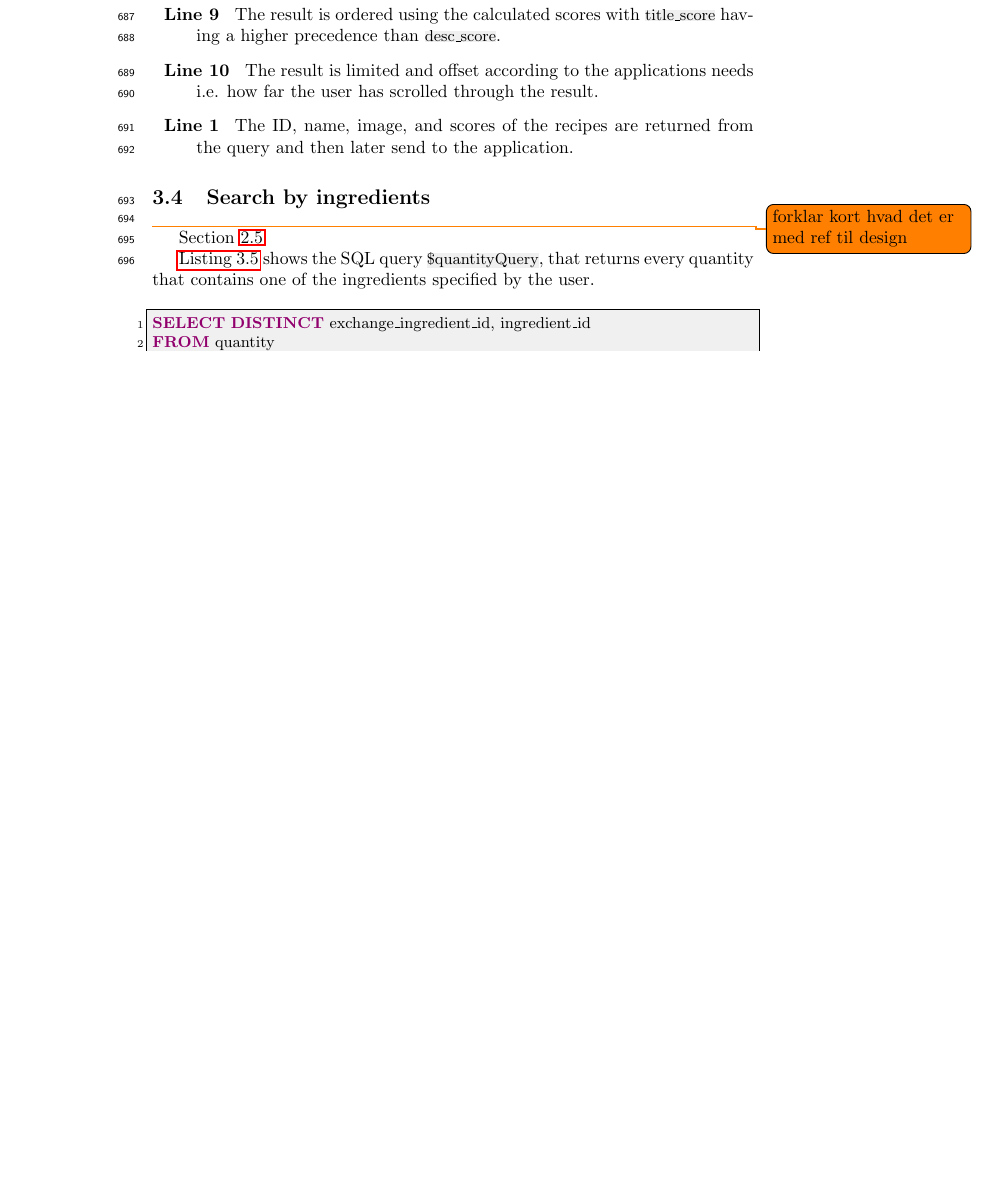
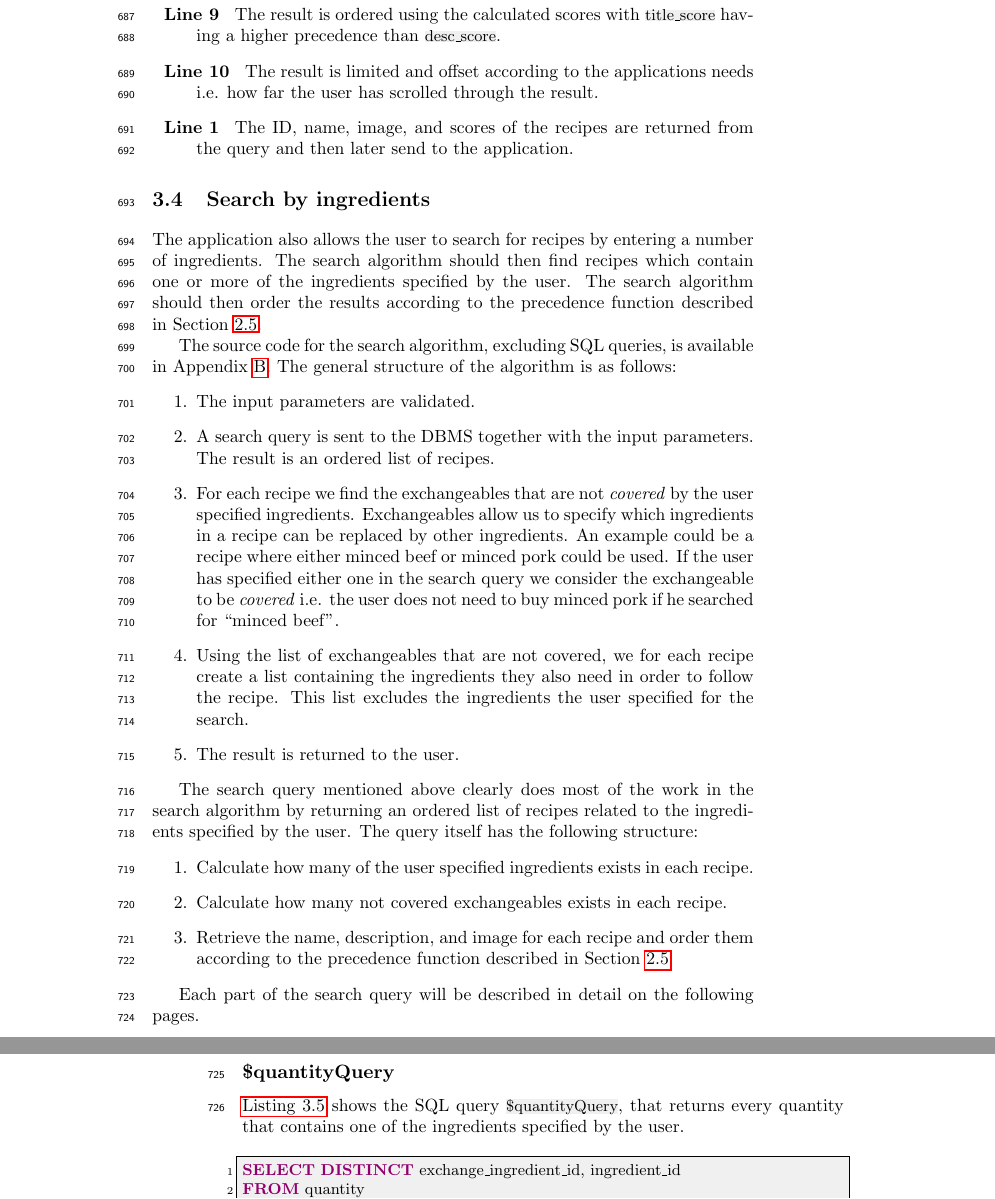
Before and after one commit to figa12/food-report, a LaTeX thesis (master.tex, which reads tex/implementation_search.tex): part of page 41 of 89 before the commit and two parts of pages 41 and 42 of 91 after it, the two joined at a grey line, cut so that both start at the same text, the shorter picture padded with empty space. Compiled offline with pdfLaTeX.

Commit message:
intro text til search

```diff
--- a/tex/implementation_search.tex
+++ b/tex/implementation_search.tex
@@ -35,9 +35,27 @@ LIMIT {$limit} OFFSET {$offset}
 
 
 \section{Search by ingredients}
-\todo{forklar kort hvad det er med ref til design}
-\secref{sec:design_search}
+The application also allows the user to search for recipes by entering a number of ingredients. The search algorithm should then find recipes which contain one or more of the ingredients specified by the user. The search algorithm should then order the results according to the precedence function described in \secref{sec:design_search}.
 
+The source code for the search algorithm, excluding SQL queries, is available in \appref{app:search}. The general structure of the algorithm is as follows:
+\begin{enumerate}
+\item The input parameters are validated.
+\item A search query is sent to the DBMS together with the input parameters. The result is an ordered list of recipes.
+\item For each recipe we find the exchangeables that are not \textit{covered} by the user specified ingredients. Exchangeables allow us to specify which ingredients in a recipe can be replaced by other ingredients. An example could be a recipe where either minced beef or minced pork could be used. If the user has specified either one in the search query we consider the exchangeable to be \textit{covered} i.e. the user does not need to buy minced pork if he searched for ``minced beef''.
+\item Using the list of exchangeables that are not covered, we for each recipe create a list containing the ingredients they also need in order to follow the recipe. This list excludes the ingredients the user specified for the search.
+\item The result is returned to the user.
+\end{enumerate}
+
+The search query mentioned above clearly does most of the work in the search algorithm by returning an ordered list of recipes related to the ingredients specified by the user. The query itself has the following structure:
+\begin{enumerate}
+\item Calculate how many of the user specified ingredients exists in each recipe.
+\item Calculate how many not covered exchangeables exists in each recipe.
+\item Retrieve the name, description, and image for each recipe and order them according to the precedence function described in \secref{sec:design_search}.
+\end{enumerate}
+
+Each part of the search query will be described in detail on the following pages.
+
+\subsection*{\$quantityQuery}
 \autoref{lst:quantity} shows the SQL query \inline{$quantityQuery}, that returns every quantity that contains one of the ingredients specified by the user.
 \begin{lstlisting}[language=SQL, float=h, label={lst:quantity}, caption={\$quantityQuery, return quantities that match the search.}]
 SELECT DISTINCT exchange_ingredient_id, ingredient_id
```
